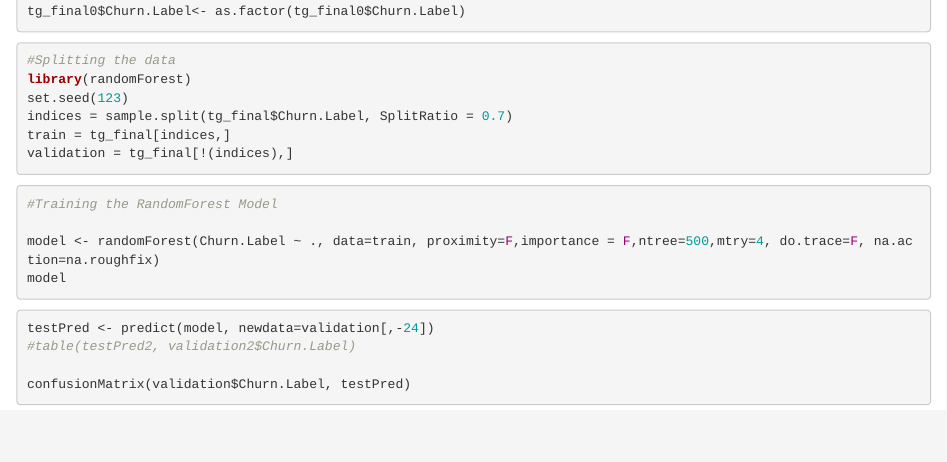
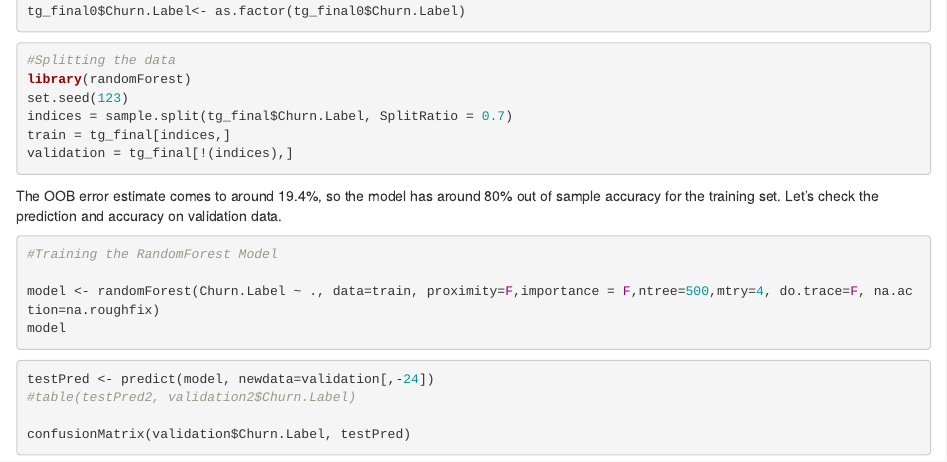
Before and after one commit to AndiRen/group7_project1, an R Markdown document (final_demo_Janet.Rmd): the page in a window 1100 px wide, from 5820 px down. Rendered offline with R 4.5, knitr and Pandoc, with nearby package versions; some code elsewhere in the file could not run offline.

Commit message:
Update final_demo_Janet.Rmd

````diff
--- a/final_demo_Janet.Rmd
+++ b/final_demo_Janet.Rmd
@@ -230,6 +230,8 @@ train = tg_final[indices,]
 validation = tg_final[!(indices),]
 ```
 
+The OOB error estimate comes to around 19.4%, so the model has around 80% out of sample accuracy for the training set. Let's check the prediction and accuracy on validation data.
+
 ```{r}
 #Training the RandomForest Model
 
````
Also changed, not shown: final_demo_Janet.Rmd (1 more changed lines).
